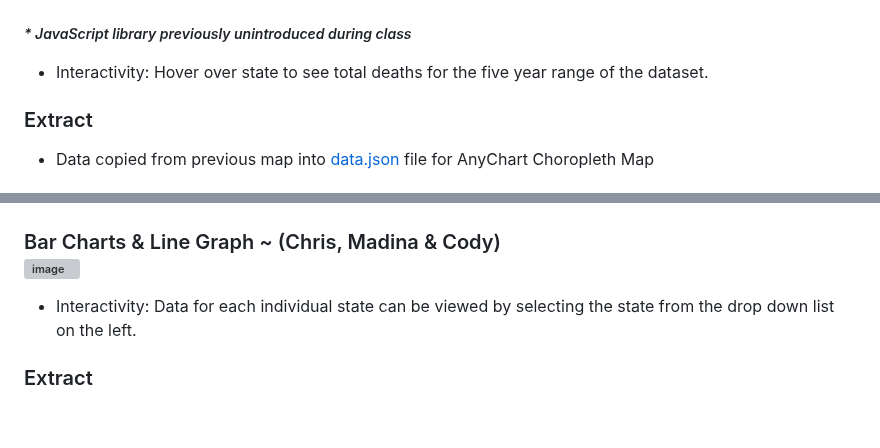
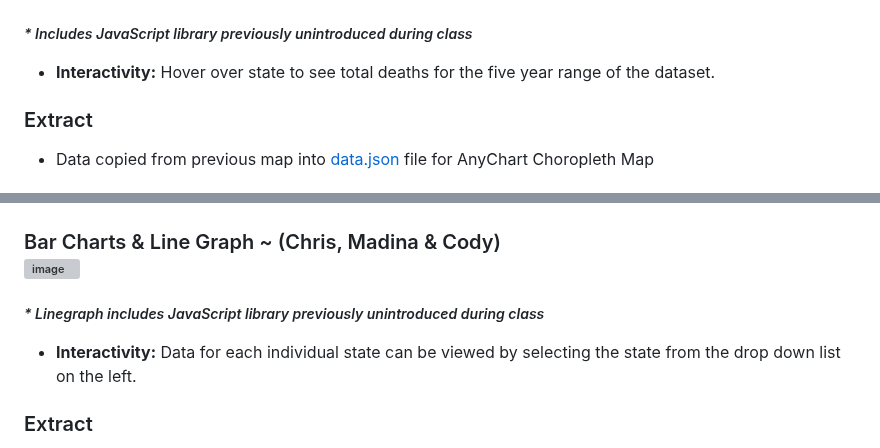
Before and after one commit to basse058/Project-3-Overdose, a Markdown page: README.md, 2 parts joined by grey strips. Drawn GitHub-style; blank space fills up the shorter version; grey boxes are pictures that could not be loaded.

```diff
--- a/README.md
+++ b/README.md
@@ -72,8 +72,8 @@ https://basse058.github.io/Project-3-Overdose/plotly-map</h3>
 <h3>AnyChart Choropleth Map ~ (Brandon)<br>
 https://basse058.github.io/Project-3-Overdose/anychart.html</h3>
 <img src="assets/anychart-choropleth-map.jpg">
-<h5><i>* JavaScript library previously unintroduced during class</i></h5></p>
-<p><ul><li>Interactivity: Hover over state to see total deaths for the five year range of the dataset.</ul>
+<h5><i>* Includes JavaScript library previously unintroduced during class</i></h5></p>
+<p><ul><li><b>Interactivity:</b> Hover over state to see total deaths for the five year range of the dataset.</ul>
 <h3>Extract</h3>
 <ul><li>Data copied from previous map into <a href="https://github.com/basse058/Project-3-Overdose/blob/main/AnyChartMap/data.json">data.json</a> file for AnyChart Choropleth Map</li></ul>
 <h3>Transform</h3>
@@ -87,7 +87,8 @@ https://basse058.github.io/Project-3-Overdose/anychart.html</h3>
 <h2>Charts & Graph</h2>
 <h3>Bar Charts & Line Graph ~ (Chris, Madina & Cody)<br>
 <img width="533" alt="image" src="visualizations\InteractiveCharts.png"></h3>
-<ul><li>Interactivity: Data for each individual state can be viewed by selecting the state from the drop down list on the left.</li></ul>
+<h5><i>* Linegraph includes JavaScript library previously unintroduced during class</i></h5></p>
+<ul><li><b>Interactivity:</b> Data for each individual state can be viewed by selecting the state from the drop down list on the left.</li></ul>
 <h3>Extract</h3>
 <ul>
   <li>Opioid Prescription Data was scraped and saved as <a href="https://github.com/basse058/Project-3-Overdose/blob/main/Resources/DispenseRate">DRState2013.csv to DRState2019.csv</a></li>
```
Also changed, not shown: other parts of README.md (+1 -1 lines).
